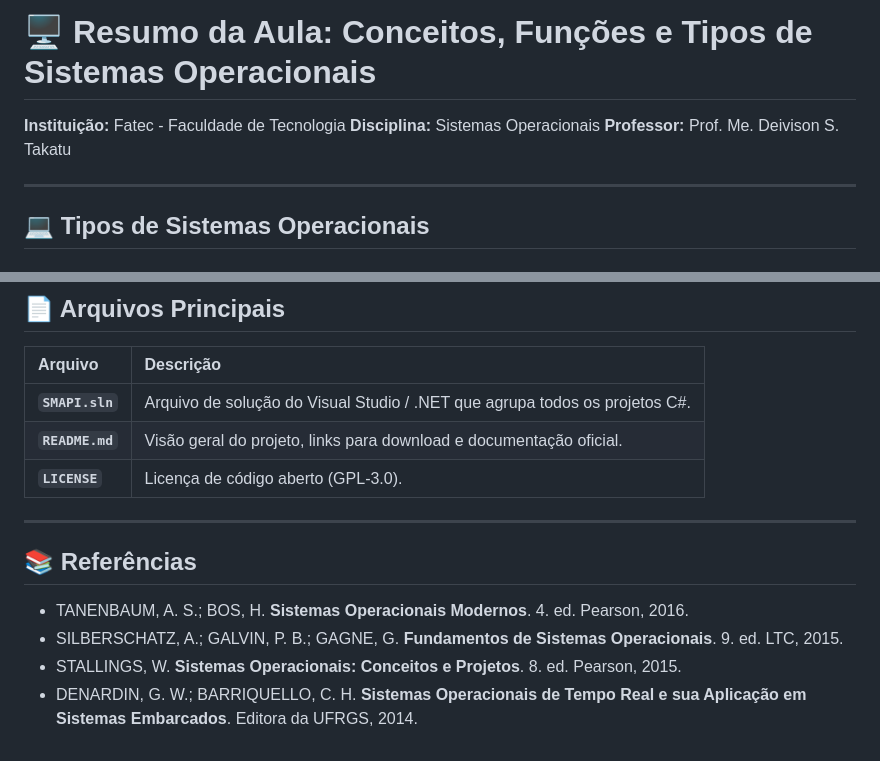
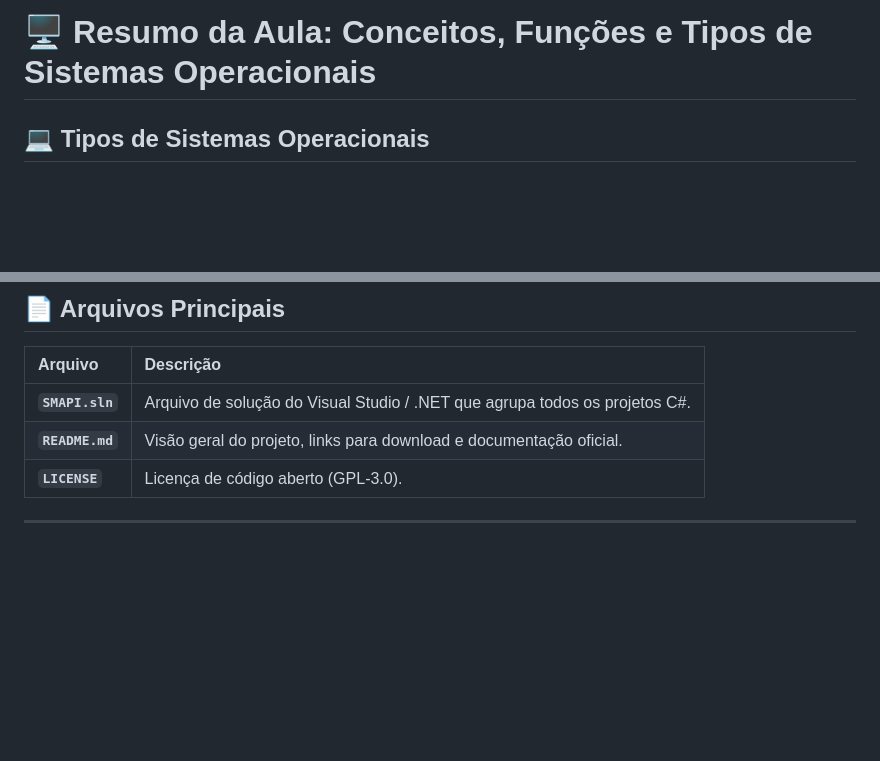
Before and after one commit to anasilva73/sistemas-operacionais, a Markdown page: Aula03/Aula3.md, 2 parts joined by grey strips. Drawn GitHub-style; blank space fills up the shorter version.

Commit message:
Update class summary by removing details and references
Removed institution, discipline, professor details, and references from the class summary.

```diff
--- a/Aula03/Aula3.md
+++ b/Aula03/Aula3.md
@@ -1,10 +1,4 @@
 # 🖥 Resumo da Aula: Conceitos, Funções e Tipos de Sistemas Operacionais
-
-**Instituição:** Fatec - Faculdade de Tecnologia
-**Disciplina:** Sistemas Operacionais
-**Professor:** Prof. Me. Deivison S. Takatu
-
----
 
 ## 💻 Tipos de Sistemas Operacionais
 
@@ -271,10 +265,3 @@ Teste de um mini repositório descrevendo a teoria do Big Bang.
 | **`LICENSE`** | Licença de código aberto (GPL-3.0). |
 
 ---
-
-## 📚 Referências
-
-* TANENBAUM, A. S.; BOS, H. **Sistemas Operacionais Modernos**. 4. ed. Pearson, 2016.
-* SILBERSCHATZ, A.; GALVIN, P. B.; GAGNE, G. **Fundamentos de Sistemas Operacionais**. 9. ed. LTC, 2015.
-* STALLINGS, W. **Sistemas Operacionais: Conceitos e Projetos**. 8. ed. Pearson, 2015.
-* DENARDIN, G. W.; BARRIQUELLO, C. H. **Sistemas Operacionais de Tempo Real e sua Aplicação em Sistemas Embarcados**. Editora da UFRGS, 2014.
```
